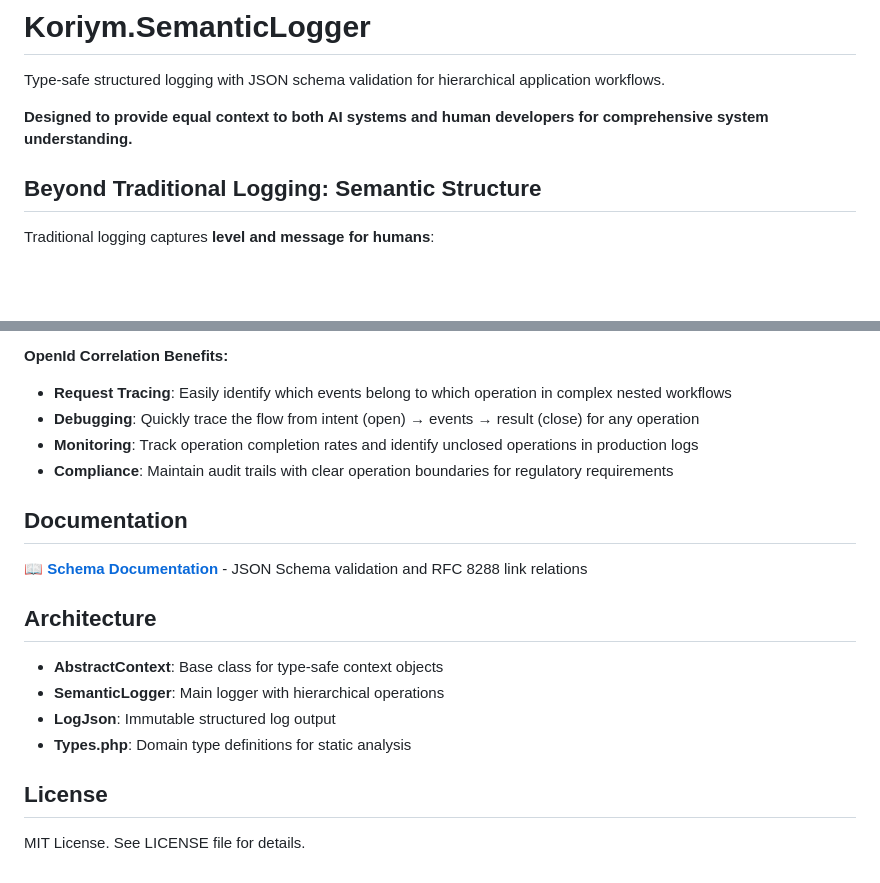
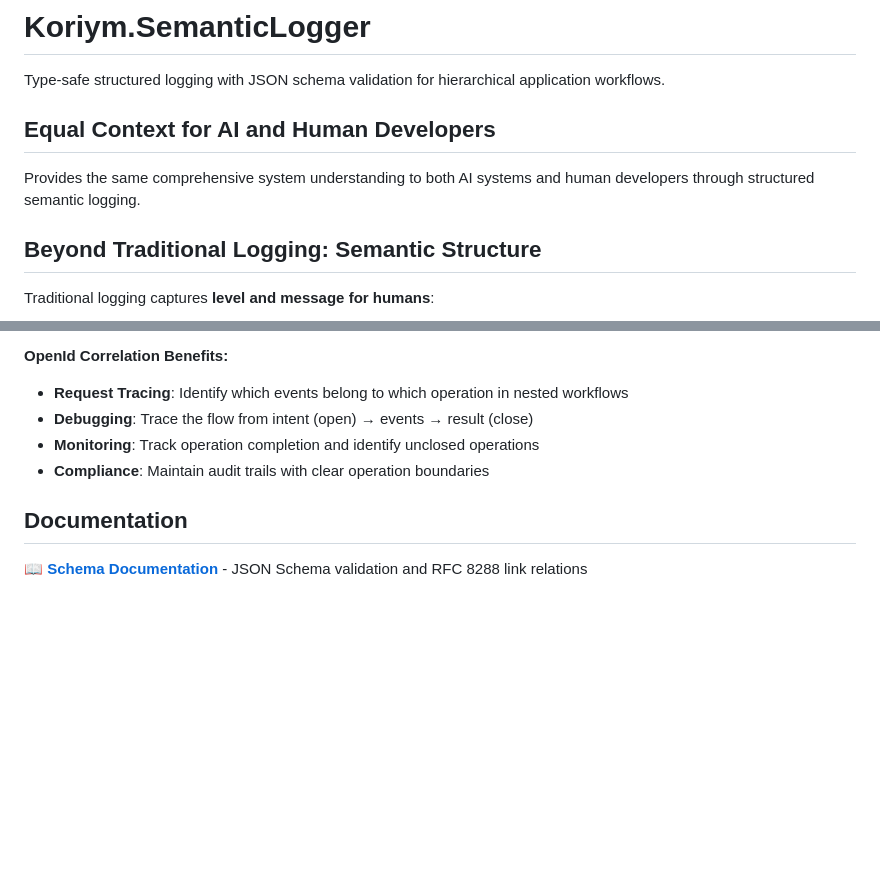
Before and after one commit to koriym/Koriym.SemanticLogger, a Markdown page: README.md, 2 parts joined by grey strips. Drawn GitHub-style; blank space fills up the shorter version.

Commit message:
Improve README structure and remove redundant content
- Convert bold tagline to proper heading "Equal Context for AI and Human Developers"
- Remove redundant Architecture and License sections
- Simplify benefit descriptions to remove promotional language
- Focus on factual capabilities rather than marketing claims
- Create cleaner, more professional documentation structure

🤖 Generated with [Claude Code](https://claude.ai/code)

Co-Authored-By: Claude <noreply@anthropic.com>

```diff
--- a/README.md
+++ b/README.md
@@ -2,7 +2,9 @@
 
 Type-safe structured logging with JSON schema validation for hierarchical application workflows.
 
-**Designed to provide equal context to both AI systems and human developers for comprehensive system understanding.**
+## Equal Context for AI and Human Developers
+
+Provides the same comprehensive system understanding to both AI systems and human developers through structured semantic logging.
 
 ## Beyond Traditional Logging: Semantic Structure
 
@@ -173,22 +175,11 @@ The semantic structure captures the complete intent→result flow with **openId
 - **relations**: Optional RFC 8288 compliant links (related resources, schemas, etc.)
 
 **OpenId Correlation Benefits:**
-- **Request Tracing**: Easily identify which events belong to which operation in complex nested workflows
-- **Debugging**: Quickly trace the flow from intent (open) → events → result (close) for any operation
-- **Monitoring**: Track operation completion rates and identify unclosed operations in production logs
-- **Compliance**: Maintain audit trails with clear operation boundaries for regulatory requirements
+- **Request Tracing**: Identify which events belong to which operation in nested workflows
+- **Debugging**: Trace the flow from intent (open) → events → result (close)
+- **Monitoring**: Track operation completion and identify unclosed operations
+- **Compliance**: Maintain audit trails with clear operation boundaries
 
 ## Documentation
 
 📖 **[Schema Documentation](docs/schemas/README.md)** - JSON Schema validation and RFC 8288 link relations
-
-## Architecture
-
-- **AbstractContext**: Base class for type-safe context objects
-- **SemanticLogger**: Main logger with hierarchical operations
-- **LogJson**: Immutable structured log output
-- **Types.php**: Domain type definitions for static analysis
-
-## License
-
-MIT License. See LICENSE file for details.
```
